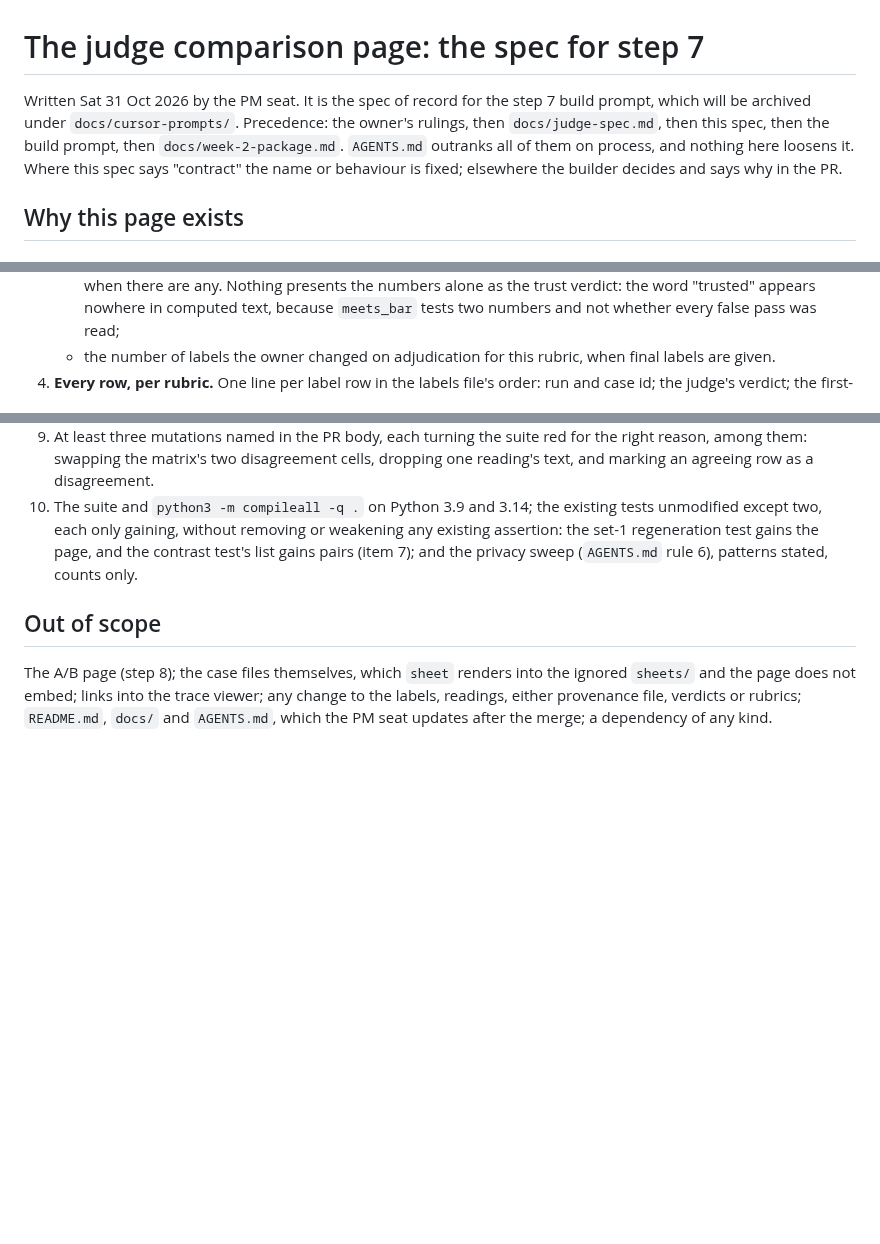
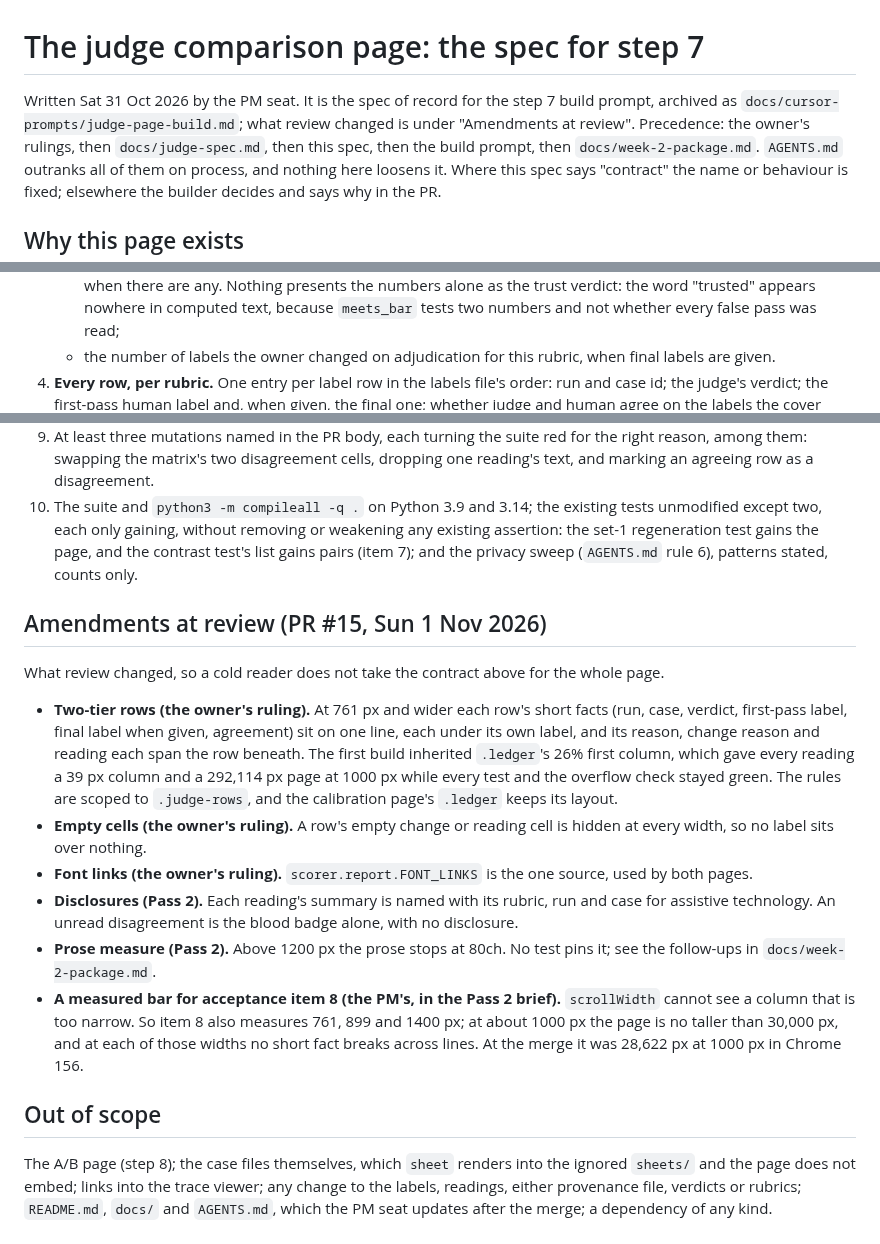
Before and after one commit to BeniCheni/settlement-grader-evals, a Markdown page: docs/judge-page-spec.md, 3 parts joined by grey strips. Rendered like a GitHub page; blank space fills up the shorter version.

Commit message:
docs: record the review rulings in the floor and judge page specs
floor-spec.md did not list the two compare refusals the owner ruled on during
PR #10's review, and judge-page-spec.md still said "one line per label row" and
described a table that review changed.

The floor spec now names both refusals as his. The page spec says one entry
per row and gains "Amendments at review": two-tier rows, hidden empty cells and
shared font links (his rulings), the disclosure names and the 80ch measure
(Pass 2), and the measured bar for acceptance item 8.

Verified: scorer.compare exits 2 on a run outside the working directory, and
tests/test_compare.py covers an empty run. The heights are from a headless
Chrome 156 run at d5f4888.

Co-Authored-By: Claude Opus 5.5 <noreply@anthropic.com>

```diff
--- a/docs/judge-page-spec.md
+++ b/docs/judge-page-spec.md
@@ -1,7 +1,8 @@
 # The judge comparison page: the spec for step 7
 
-Written Sat 31 Oct 2026 by the PM seat. It is the spec of record for the step 7 build prompt, which will be archived
-under `docs/cursor-prompts/`. Precedence: the owner's rulings, then `docs/judge-spec.md`, then this spec, then the build
+Written Sat 31 Oct 2026 by the PM seat. It is the spec of record for the step 7 build prompt, archived as
+`docs/cursor-prompts/judge-page-build.md`; what review changed is under "Amendments at review".
+Precedence: the owner's rulings, then `docs/judge-spec.md`, then this spec, then the build
 prompt, then `docs/week-2-package.md`. `AGENTS.md` outranks all of them on process, and nothing here loosens it. Where
 this spec says "contract" the name or behaviour is fixed; elsewhere the builder decides and says why in the PR.
 
@@ -82,7 +83,7 @@ load from Google Fonts.
      when there are any. Nothing presents the numbers alone as the trust verdict: the word "trusted" appears nowhere in
      computed text, because `meets_bar` tests two numbers and not whether every false pass was read;
    - the number of labels the owner changed on adjudication for this rubric, when final labels are given.
-4. **Every row, per rubric.** One line per label row in the labels file's order: run and case id; the judge's verdict;
+4. **Every row, per rubric.** One entry per label row in the labels file's order: run and case id; the judge's verdict;
    the first-pass human label and, when given, the final one; whether judge and human agree on the labels the cover
    uses; and the judge's reason. A row whose label changed shows the owner's change reason verbatim. A row that
    disagrees on the first-pass or the final labels shows its reading's text verbatim, with a "read" badge when it has
@@ -134,6 +135,26 @@ is ink, not slime, and blood marks a false pass, a false fail, an unread disagre
     the contrast test's list gains pairs (item 7); and the privacy sweep (`AGENTS.md` rule 6), patterns stated, counts
     only.
 
+## Amendments at review (PR #15, Sun 1 Nov 2026)
+
+What review changed, so a cold reader does not take the contract above for the whole page.
+
+- **Two-tier rows (the owner's ruling).** At 761 px and wider each row's short facts (run, case, verdict, first-pass
+  label, final label when given, agreement) sit on one line, each under its own label, and its reason, change reason and
+  reading each span the row beneath. The first build inherited `.ledger`'s 26% first column, which gave every reading a
+  39 px column and a 292,114 px page at 1000 px while every test and the overflow check stayed green. The rules are
+  scoped to `.judge-rows`, and the calibration page's `.ledger` keeps its layout.
+- **Empty cells (the owner's ruling).** A row's empty change or reading cell is hidden at every width, so no label sits
+  over nothing.
+- **Font links (the owner's ruling).** `scorer.report.FONT_LINKS` is the one source, used by both pages.
+- **Disclosures (Pass 2).** Each reading's summary is named with its rubric, run and case for assistive technology. An
+  unread disagreement is the blood badge alone, with no disclosure.
+- **Prose measure (Pass 2).** Above 1200 px the prose stops at 80ch. No test pins it; see the follow-ups in
+  `docs/week-2-package.md`.
+- **A measured bar for acceptance item 8 (the PM's, in the Pass 2 brief).** `scrollWidth` cannot see a column that is
+  too narrow. So item 8 also measures 761, 899 and 1400 px; at about 1000 px the page is no taller than 30,000 px, and
+  at each of those widths no short fact breaks across lines. At the merge it was 28,622 px at 1000 px in Chrome 156.
+
 ## Out of scope
 
 The A/B page (step 8); the case files themselves, which `sheet` renders into the ignored `sheets/` and the page does not
```
Also changed, not shown: docs/floor-spec.md (+3 -1 lines).
